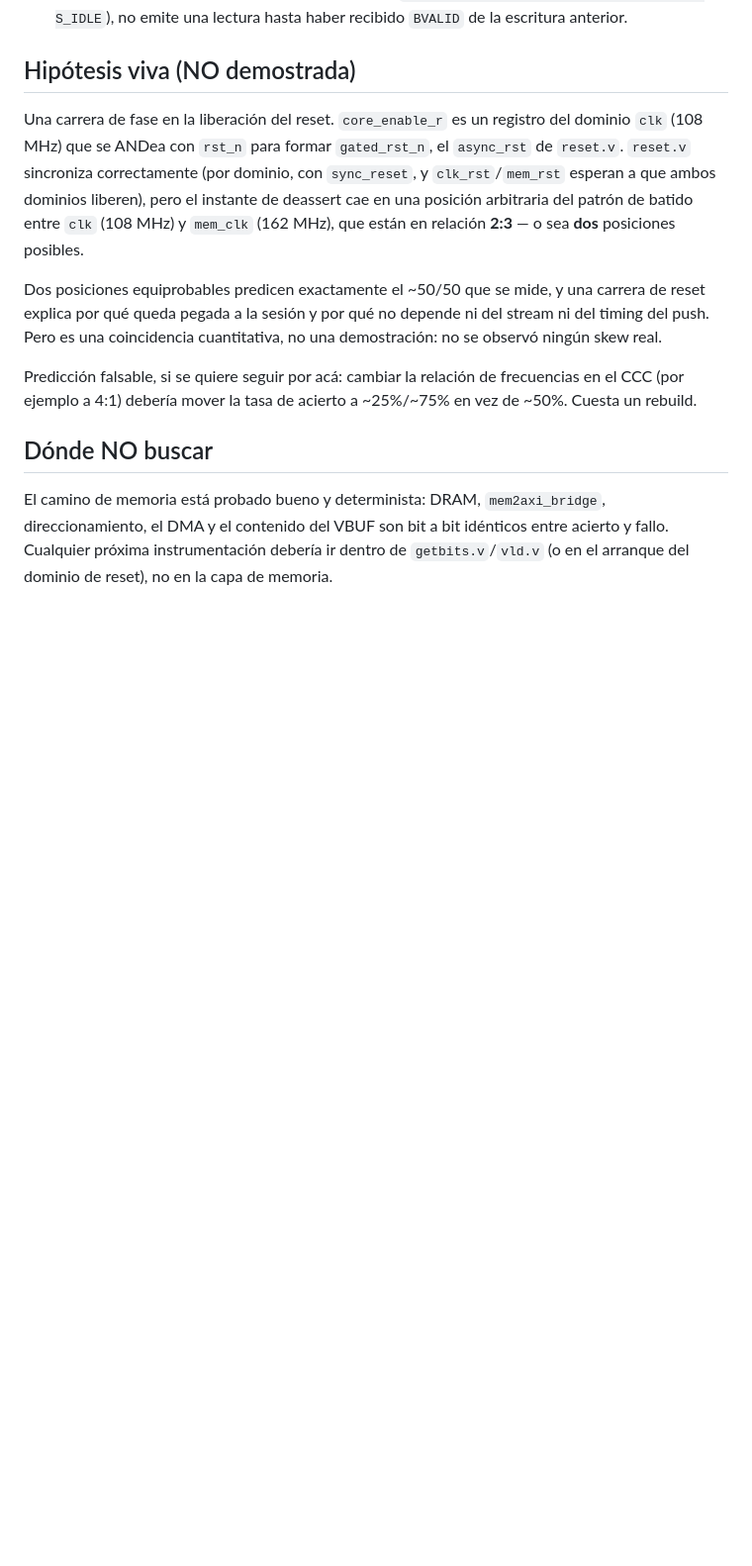
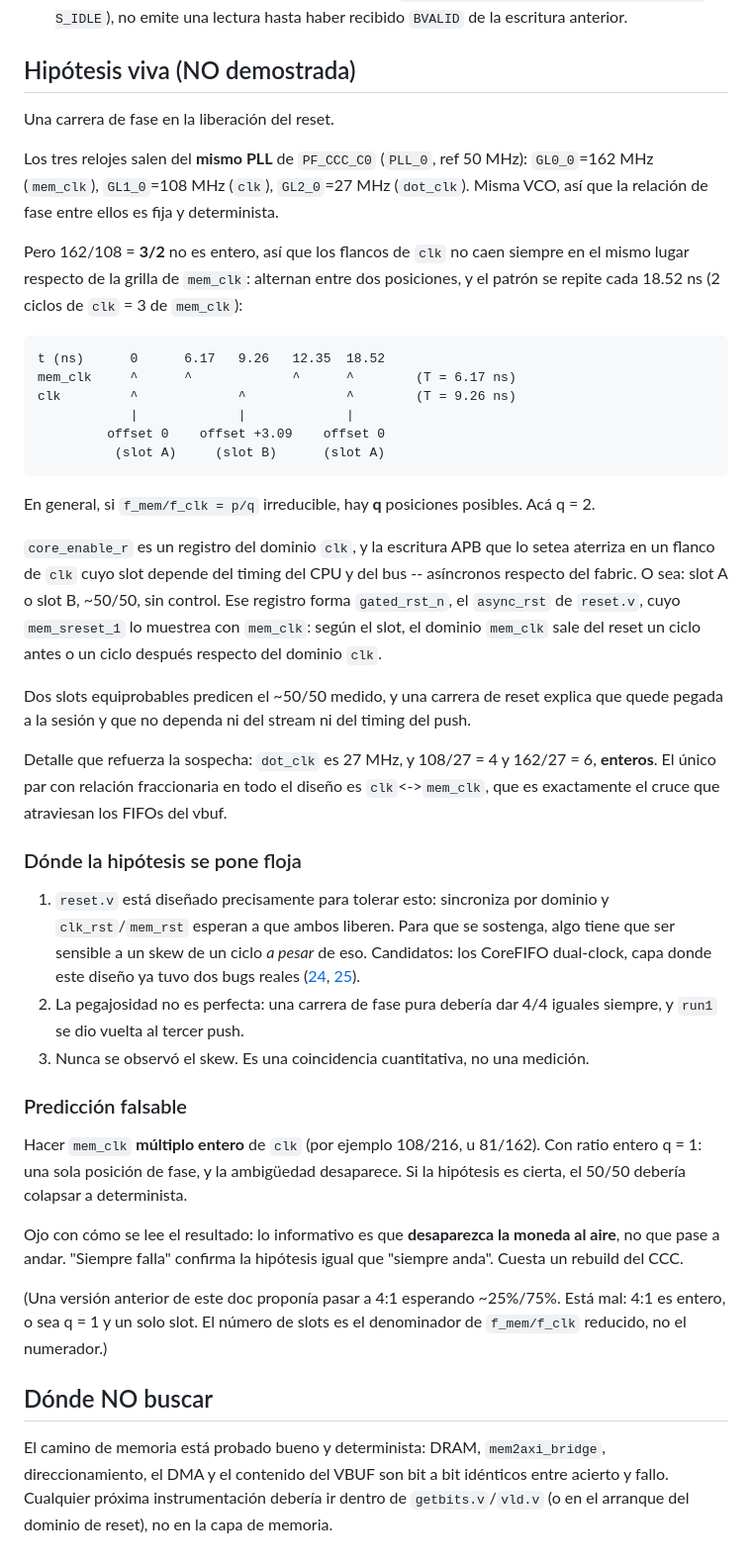
Before and after one commit to esbon125/tandem, a Markdown page: docs/bringup/32_fase7a_que_cambia_cuando_no_decodifica.md, the part around the change. Shown at 99% size. Rendered like a GitHub page; blank space fills up the shorter version.

Commit message:
Corrige la prediccion falsable de la hipotesis de carrera de fase
El doc proponia pasar el CCC a 4:1 esperando que la tasa de acierto se moviera
a ~25%/75%. Esta mal: el numero de posiciones de fase posibles es el
DENOMINADOR de f_mem/f_clk reducido, no el numerador, asi que 4:1 (entero,
q=1) da UNA sola posicion y elimina la ambiguedad en vez de multiplicarla.

La prueba correcta es justo esa -- hacer mem_clk multiplo entero de clk
(108/216 u 81/162) deberia colapsar el 50/50 a determinista. Y lo informativo
es que desaparezca la moneda al aire: 'siempre falla' confirma la hipotesis
igual que 'siempre anda'.

Agrega ademas el diagrama de fase de los dos slots, confirma que los tres
relojes salen del mismo PLL_0 de PF_CCC_C0 (asi que la relacion es fija), y
anota que dot_clk esta en relacion entera con ambos (108/27=4, 162/27=6) --
el unico par fraccionario del diseno es clk<->mem_clk, que es justo el cruce
que atraviesan los FIFOs del vbuf. Explicita los tres puntos donde la
hipotesis no cierra del todo.

Co-Authored-By: Claude Opus 5 <noreply@anthropic.com>
Claude-Session: https://claude.ai/code/session_01CxCzsj9TotpeGf6XAa1Vm3

````diff
--- a/docs/bringup/32_fase7a_que_cambia_cuando_no_decodifica.md
+++ b/docs/bringup/32_fase7a_que_cambia_cuando_no_decodifica.md
@@ -133,22 +133,71 @@ Vale la pena dejarlas anotadas para no volver a recorrerlas:
 
 ## Hipótesis viva (NO demostrada)
 
-Una carrera de fase en la liberación del reset. `core_enable_r` es un registro
-del dominio `clk` (108 MHz) que se ANDea con `rst_n` para formar `gated_rst_n`,
-el `async_rst` de `reset.v`. `reset.v` sincroniza correctamente (por dominio,
-con `sync_reset`, y `clk_rst`/`mem_rst` esperan a que ambos dominios liberen),
-pero el instante de deassert cae en una posición arbitraria del patrón de
-batido entre `clk` (108 MHz) y `mem_clk` (162 MHz), que están en relación
-**2:3** — o sea **dos** posiciones posibles.
+Una carrera de fase en la liberación del reset.
 
-Dos posiciones equiprobables predicen exactamente el ~50/50 que se mide, y una
-carrera de reset explica por qué queda pegada a la sesión y por qué no depende
-ni del stream ni del timing del push. Pero es una coincidencia cuantitativa, no
-una demostración: no se observó ningún skew real.
+Los tres relojes salen del **mismo PLL** de `PF_CCC_C0` (`PLL_0`, ref 50 MHz):
+`GL0_0`=162 MHz (`mem_clk`), `GL1_0`=108 MHz (`clk`), `GL2_0`=27 MHz
+(`dot_clk`). Misma VCO, así que la relación de fase entre ellos es fija y
+determinista.
 
-Predicción falsable, si se quiere seguir por acá: cambiar la relación de
-frecuencias en el CCC (por ejemplo a 4:1) debería mover la tasa de acierto a
-~25%/~75% en vez de ~50%. Cuesta un rebuild.
+Pero 162/108 = **3/2** no es entero, así que los flancos de `clk` no caen
+siempre en el mismo lugar respecto de la grilla de `mem_clk`: alternan entre
+dos posiciones, y el patrón se repite cada 18.52 ns (2 ciclos de `clk` = 3 de
+`mem_clk`):
+
+```
+t (ns)      0      6.17   9.26   12.35  18.52
+mem_clk     ^      ^             ^      ^        (T = 6.17 ns)
+clk         ^             ^             ^        (T = 9.26 ns)
+            |             |             |
+         offset 0    offset +3.09    offset 0
+          (slot A)     (slot B)      (slot A)
+```
+
+En general, si `f_mem/f_clk = p/q` irreducible, hay **q** posiciones posibles.
+Acá q = 2.
+
+`core_enable_r` es un registro del dominio `clk`, y la escritura APB que lo
+setea aterriza en un flanco de `clk` cuyo slot depende del timing del CPU y
+del bus -- asíncronos respecto del fabric. O sea: slot A o slot B, ~50/50, sin
+control. Ese registro forma `gated_rst_n`, el `async_rst` de `reset.v`, cuyo
+`mem_sreset_1` lo muestrea con `mem_clk`: según el slot, el dominio `mem_clk`
+sale del reset un ciclo antes o un ciclo después respecto del dominio `clk`.
+
+Dos slots equiprobables predicen el ~50/50 medido, y una carrera de reset
+explica que quede pegada a la sesión y que no dependa ni del stream ni del
+timing del push.
+
+Detalle que refuerza la sospecha: `dot_clk` es 27 MHz, y 108/27 = 4 y
+162/27 = 6, **enteros**. El único par con relación fraccionaria en todo el
+diseño es `clk`<->`mem_clk`, que es exactamente el cruce que atraviesan los
+FIFOs del vbuf.
+
+### Dónde la hipótesis se pone floja
+
+1. `reset.v` está diseñado precisamente para tolerar esto: sincroniza por
+   dominio y `clk_rst`/`mem_rst` esperan a que ambos liberen. Para que se
+   sostenga, algo tiene que ser sensible a un skew de un ciclo *a pesar* de
+   eso. Candidatos: los CoreFIFO dual-clock, capa donde este diseño ya tuvo
+   dos bugs reales ([24](24_fase7a_fwft_fix_and_axi4_interconnect_wedge.md),
+   [25](25_fase7a_cdc_fix_and_corefifo_re_bug.md)).
+2. La pegajosidad no es perfecta: una carrera de fase pura debería dar 4/4
+   iguales siempre, y `run1` se dio vuelta al tercer push.
+3. Nunca se observó el skew. Es una coincidencia cuantitativa, no una medición.
+
+### Predicción falsable
+
+Hacer `mem_clk` **múltiplo entero** de `clk` (por ejemplo 108/216, u 81/162).
+Con ratio entero q = 1: una sola posición de fase, y la ambigüedad desaparece.
+Si la hipótesis es cierta, el 50/50 debería colapsar a determinista.
+
+Ojo con cómo se lee el resultado: lo informativo es que **desaparezca la moneda
+al aire**, no que pase a andar. "Siempre falla" confirma la hipótesis igual que
+"siempre anda". Cuesta un rebuild del CCC.
+
+(Una versión anterior de este doc proponía pasar a 4:1 esperando ~25%/75%. Está
+mal: 4:1 es entero, o sea q = 1 y un solo slot. El número de slots es el
+denominador de `f_mem/f_clk` reducido, no el numerador.)
 
 ## Dónde NO buscar
 
````
